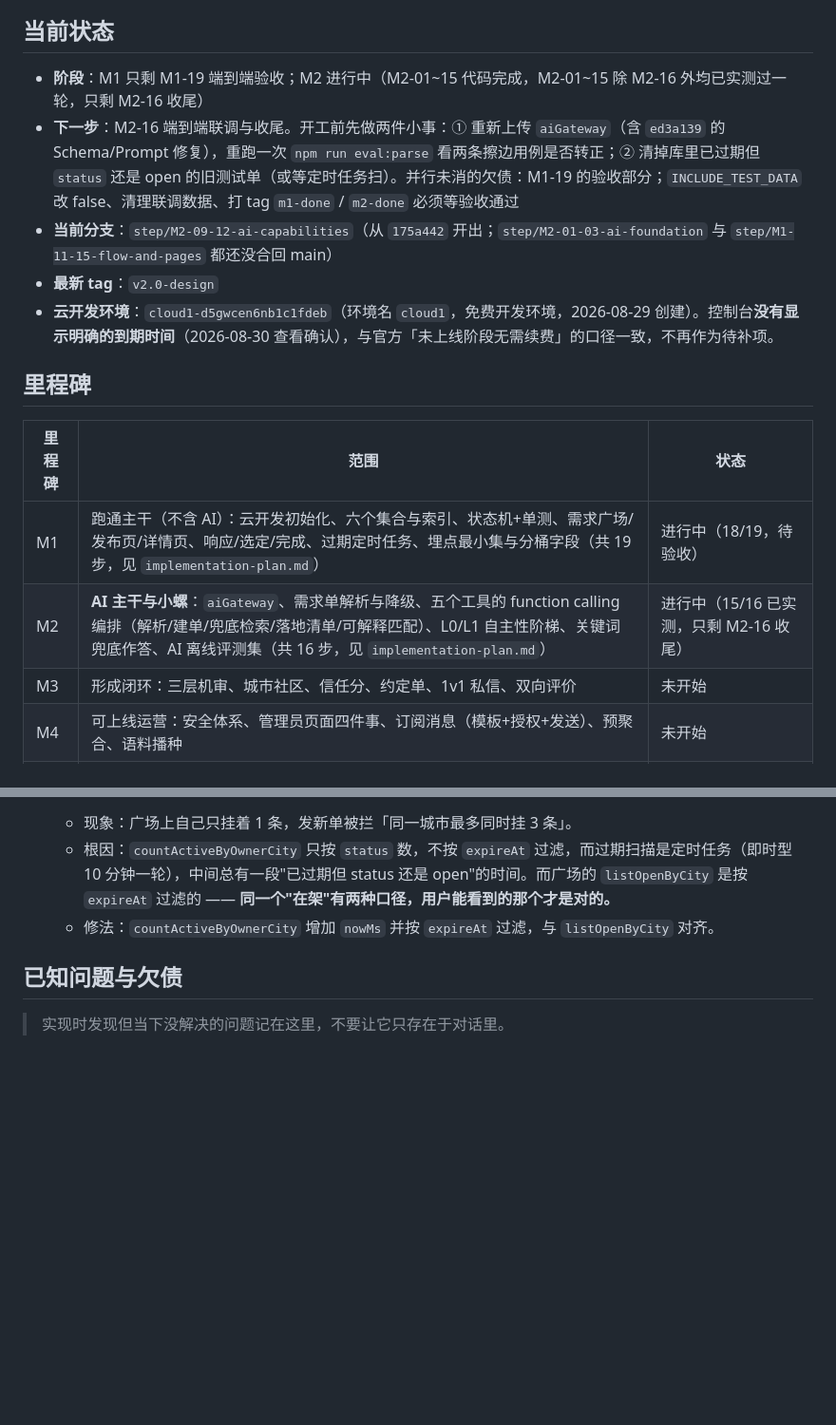
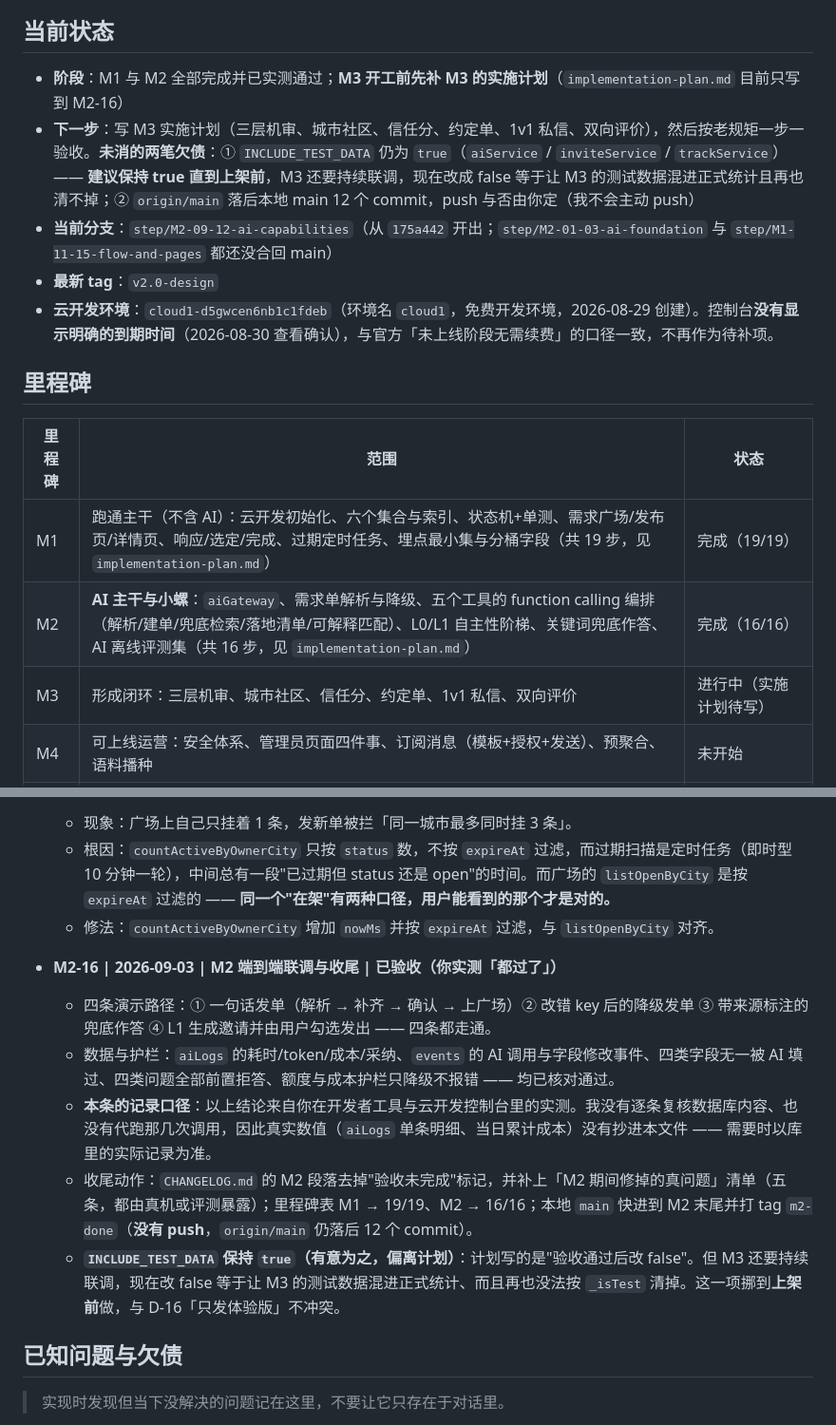
Before and after one commit to Brook-Cai147/heybay, a Markdown page: memory-bank/progress.md, 2 parts joined by grey strips. Shown at 95% size. GitHub-like rendering; blank space fills up the shorter version.

Commit message:
docs(M2-16): M2 收尾 —— 里程碑表、CHANGELOG、验收记录

```diff
--- a/memory-bank/progress.md
+++ b/memory-bank/progress.md
@@ -6,8 +6,8 @@
 
 ## 当前状态
 
-- **阶段**：M1 只剩 M1-19 端到端验收；M2 进行中（M2-01~15 代码完成，M2-01~15 除 M2-16 外均已实测过一轮，只剩 M2-16 收尾）
-- **下一步**：M2-16 端到端联调与收尾。开工前先做两件小事：① 重新上传 `aiGateway`（含 `ed3a139` 的 Schema/Prompt 修复），重跑一次 `npm run eval:parse` 看两条擦边用例是否转正；② 清掉库里已过期但 `status` 还是 open 的旧测试单（或等定时任务扫）。并行未消的欠债：M1-19 的验收部分；`INCLUDE_TEST_DATA` 改 false、清理联调数据、打 tag `m1-done` / `m2-done` 必须等验收通过
+- **阶段**：M1 与 M2 全部完成并已实测通过；**M3 开工前先补 M3 的实施计划**（`implementation-plan.md` 目前只写到 M2-16）
+- **下一步**：写 M3 实施计划（三层机审、城市社区、信任分、约定单、1v1 私信、双向评价），然后按老规矩一步一验收。**未消的两笔欠债**：① `INCLUDE_TEST_DATA` 仍为 `true`（`aiService` / `inviteService` / `trackService`）—— **建议保持 true 直到上架前**，M3 还要持续联调，现在改成 false 等于让 M3 的测试数据混进正式统计且再也清不掉；② `origin/main` 落后本地 main 12 个 commit，push 与否由你定（我不会主动 push）
 - **当前分支**：`step/M2-09-12-ai-capabilities`（从 `175a442` 开出；`step/M2-01-03-ai-foundation` 与 `step/M1-11-15-flow-and-pages` 都还没合回 main）
 - **最新 tag**：`v2.0-design`
 - **云开发环境**：`cloud1-d5gwcen6nb1c1fdeb`（环境名 `cloud1`，免费开发环境，2026-08-29 创建）。控制台**没有显示明确的到期时间**（2026-08-30 查看确认），与官方「未上线阶段无需续费」的口径一致，不再作为待补项。
@@ -16,9 +16,9 @@
 
 | 里程碑 | 范围 | 状态 |
 |---|---|---|
-| M1 | 跑通主干（不含 AI）：云开发初始化、六个集合与索引、状态机+单测、需求广场/发布页/详情页、响应/选定/完成、过期定时任务、埋点最小集与分桶字段（共 19 步，见 `implementation-plan.md`） | 进行中（18/19，待验收） |
-| M2 | **AI 主干与小螺**：`aiGateway`、需求单解析与降级、五个工具的 function calling 编排（解析/建单/兜底检索/落地清单/可解释匹配）、L0/L1 自主性阶梯、关键词兜底作答、AI 离线评测集（共 16 步，见 `implementation-plan.md`） | 进行中（15/16 已实测，只剩 M2-16 收尾） |
-| M3 | 形成闭环：三层机审、城市社区、信任分、约定单、1v1 私信、双向评价 | 未开始 |
+| M1 | 跑通主干（不含 AI）：云开发初始化、六个集合与索引、状态机+单测、需求广场/发布页/详情页、响应/选定/完成、过期定时任务、埋点最小集与分桶字段（共 19 步，见 `implementation-plan.md`） | 完成（19/19） |
+| M2 | **AI 主干与小螺**：`aiGateway`、需求单解析与降级、五个工具的 function calling 编排（解析/建单/兜底检索/落地清单/可解释匹配）、L0/L1 自主性阶梯、关键词兜底作答、AI 离线评测集（共 16 步，见 `implementation-plan.md`） | 完成（16/16） |
+| M3 | 形成闭环：三层机审、城市社区、信任分、约定单、1v1 私信、双向评价 | 进行中（实施计划待写） |
 | M4 | 可上线运营：安全体系、管理员页面四件事、订阅消息（模板+授权+发送）、预聚合、语料播种 | 未开始 |
 | M5 | 商业化与作品集：L2 分发+频控、行程清单、小红书图文、应急卡、会员；有真实用户后启动 A/B；Demo B、材料整理 | 未开始 |
 
@@ -251,6 +251,14 @@
   - 根因：`countActiveByOwnerCity` 只按 `status` 数，不按 `expireAt` 过滤，而过期扫描是定时任务（即时型 10 分钟一轮），中间总有一段"已过期但 status 还是 open"的时间。而广场的 `listOpenByCity` 是按 `expireAt` 过滤的 —— **同一个"在架"有两种口径，用户能看到的那个才是对的。**
   - 修法：`countActiveByOwnerCity` 增加 `nowMs` 并按 `expireAt` 过滤，与 `listOpenByCity` 对齐。
 
+- **M2-16 | 2026-09-03 | M2 端到端联调与收尾 | 已验收（你实测「都过了」）**
+  - 四条演示路径：① 一句话发单（解析 → 补齐 → 确认 → 上广场）② 改错 key 后的降级发单 ③ 带来源标注的兜底作答 ④ L1 生成邀请并由用户勾选发出 —— 四条都走通。
+  - 数据与护栏：`aiLogs` 的耗时/token/成本/采纳、`events` 的 AI 调用与字段修改事件、四类字段无一被 AI 填过、四类问题全部前置拒答、额度与成本护栏只降级不报错 —— 均已核对通过。
+  - **本条的记录口径**：以上结论来自你在开发者工具与云开发控制台里的实测。我没有逐条复核数据库内容、也没有代跑那几次调用，因此真实数值（`aiLogs` 单条明细、当日累计成本）没有抄进本文件 —— 需要时以库里的实际记录为准。
+  - 收尾动作：`CHANGELOG.md` 的 M2 段落去掉"验收未完成"标记，并补上「M2 期间修掉的真问题」清单（五条，都由真机或评测暴露）；里程碑表 M1 → 19/19、M2 → 16/16；本地 `main` 快进到 M2 末尾并打 tag `m2-done`（**没有 push**，`origin/main` 仍落后 12 个 commit）。
+  - **`INCLUDE_TEST_DATA` 保持 `true`（有意为之，偏离计划）**：计划写的是"验收通过后改 false"。但 M3 还要持续联调，现在改 false 等于让 M3 的测试数据混进正式统计、而且再也没法按 `_isTest` 清掉。这一项挪到**上架前**做，与 D-16「只发体验版」不冲突。
+
+
 
 
 
```
Also changed, not shown: CHANGELOG.md (+11 -3 lines).
